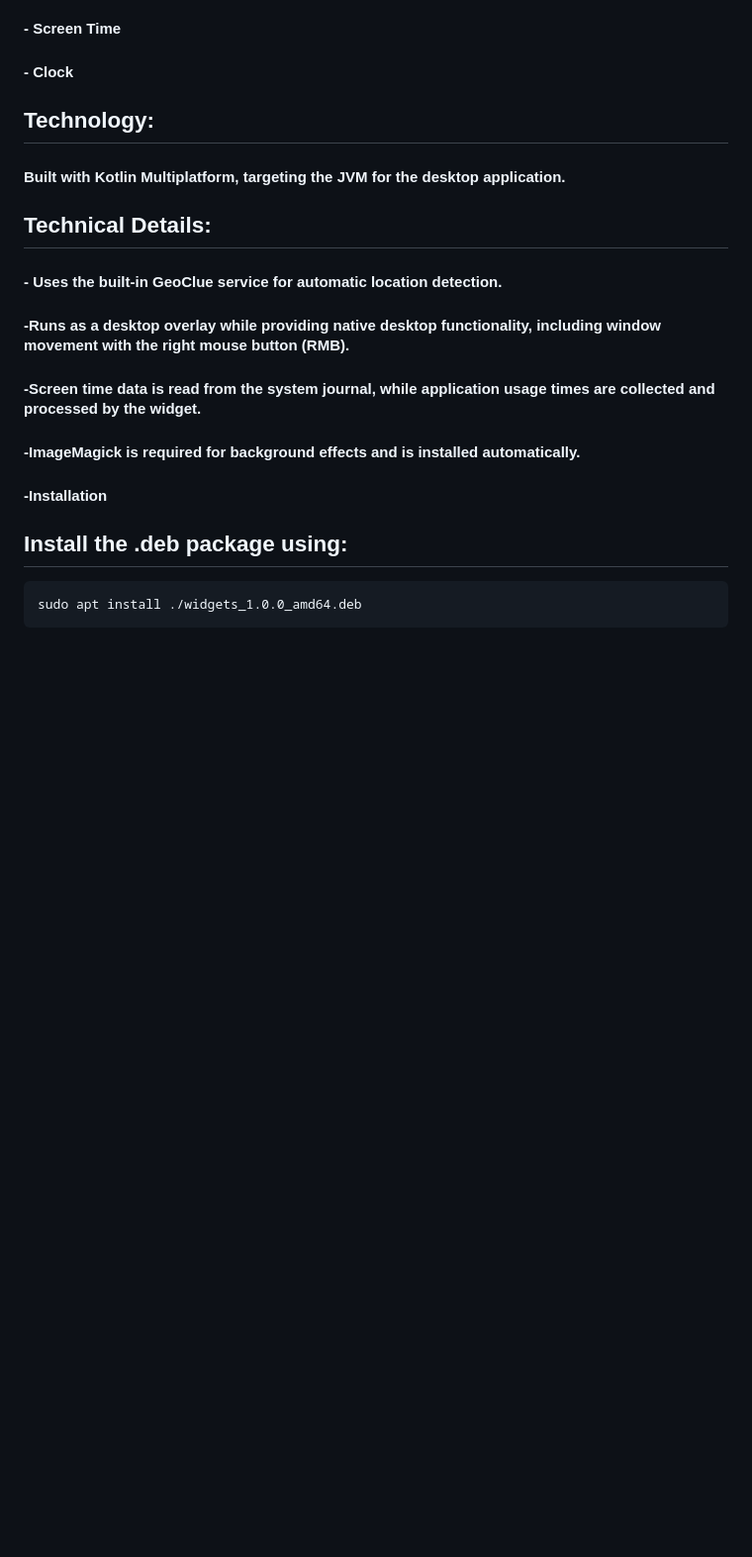
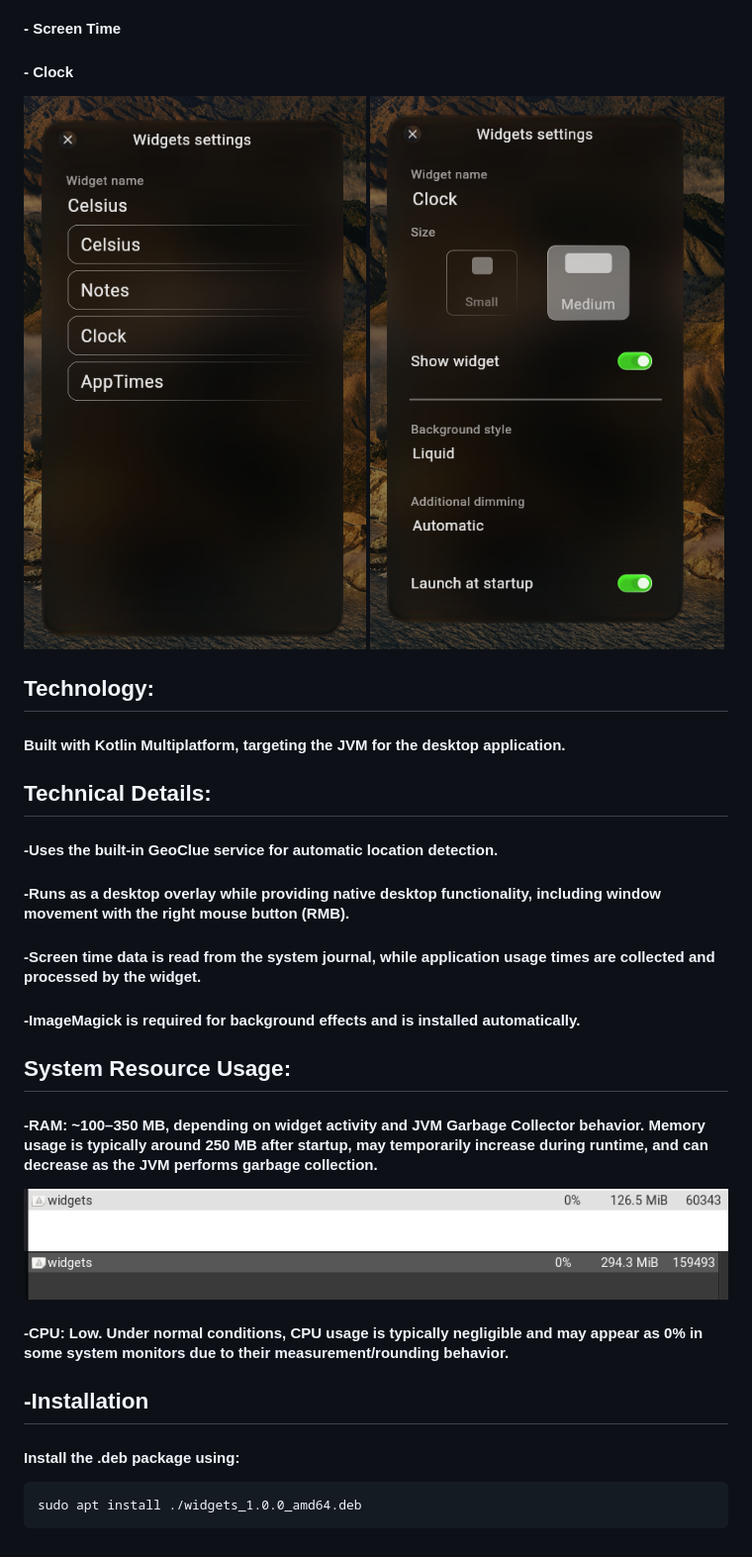
Before and after one commit to PavloMuravyov/Widgets, a Markdown page: README.md, the part around the change. Shown at 99% size. Rendered like a GitHub page; pictures changed too: assets/ramhigh.png (added), assets/ramlow.png (added), assets/settings.png (added); blank space fills up the shorter version.

````diff
--- a/README.md
+++ b/README.md
@@ -11,18 +11,33 @@ https://github.com/user-attachments/assets/6a8146ad-11a1-4f0b-bc0e-1c8ca37ae90e
 #### - Screen Time
 #### - Clock
 
+![settings](assets/settings.png)
+![settings1](assets/settings1.png)
+
 
 ## Technology:
 #### Built with Kotlin Multiplatform, targeting the JVM for the desktop application.
 
+
 ## Technical Details:
-#### - Uses the built-in GeoClue service for automatic location detection.
+#### -Uses the built-in GeoClue service for automatic location detection.
 #### -Runs as a desktop overlay while providing native desktop functionality, including window movement with the right mouse button (RMB).
 #### -Screen time data is read from the system journal, while application usage times are collected and processed by the widget.
 #### -ImageMagick is required for background effects and is installed automatically.
-#### -Installation
 
-## Install the .deb package using:
+
+## System Resource Usage:
+#### -RAM: ~100–350 MB, depending on widget activity and JVM Garbage Collector behavior. Memory usage is typically around 250 MB after startup, may temporarily increase during runtime, and can decrease as the JVM performs garbage collection.
+![Low_memory_usage](assets/ramlow.png)
+![high_memory_usage](assets/ramhigh.png)
+
+
+
+#### -CPU: Low. Under normal conditions, CPU usage is typically negligible and may appear as 0% in some system monitors due to their measurement/rounding behavior.
+
+
+## -Installation
+#### Install the .deb package using:
 
 ```bash
 sudo apt install ./widgets_1.0.0_amd64.deb
````
Also changed, not shown: 1 other file.
